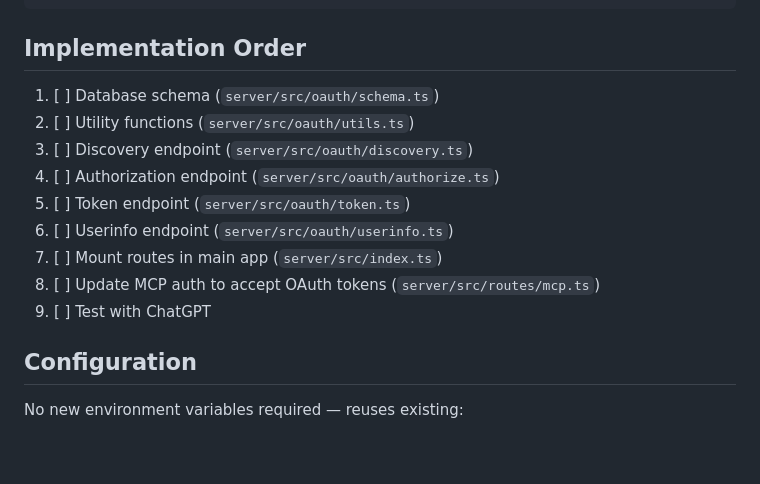
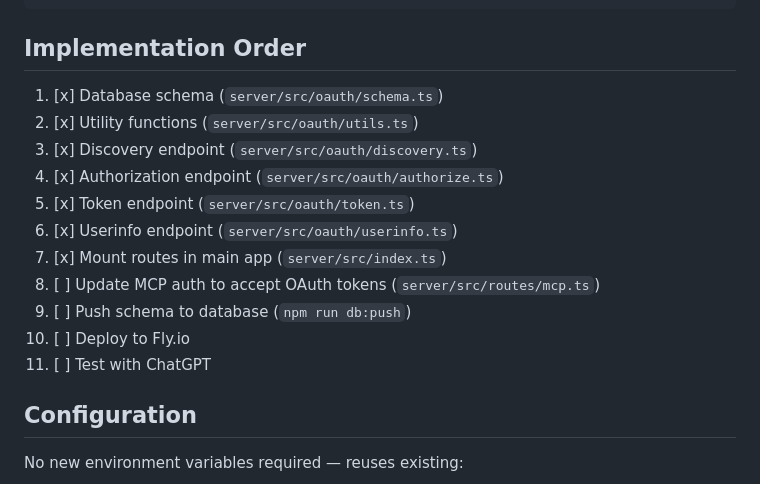
Before and after one commit to arunl/moodle-mcp-server, a Markdown page: docs/OAUTH-PROVIDER.md, the part around the change. Rendered like a GitHub page; blank space fills up the shorter version.

Commit message:
docs: Update OAuth implementation checklist

```diff
--- a/docs/OAUTH-PROVIDER.md
+++ b/docs/OAUTH-PROVIDER.md
@@ -141,15 +141,17 @@ server/src/
 
 ## Implementation Order
 
-1. [ ] Database schema (`server/src/oauth/schema.ts`)
-2. [ ] Utility functions (`server/src/oauth/utils.ts`)
-3. [ ] Discovery endpoint (`server/src/oauth/discovery.ts`)
-4. [ ] Authorization endpoint (`server/src/oauth/authorize.ts`)
-5. [ ] Token endpoint (`server/src/oauth/token.ts`)
-6. [ ] Userinfo endpoint (`server/src/oauth/userinfo.ts`)
-7. [ ] Mount routes in main app (`server/src/index.ts`)
+1. [x] Database schema (`server/src/oauth/schema.ts`)
+2. [x] Utility functions (`server/src/oauth/utils.ts`)
+3. [x] Discovery endpoint (`server/src/oauth/discovery.ts`)
+4. [x] Authorization endpoint (`server/src/oauth/authorize.ts`)
+5. [x] Token endpoint (`server/src/oauth/token.ts`)
+6. [x] Userinfo endpoint (`server/src/oauth/userinfo.ts`)
+7. [x] Mount routes in main app (`server/src/index.ts`)
 8. [ ] Update MCP auth to accept OAuth tokens (`server/src/routes/mcp.ts`)
-9. [ ] Test with ChatGPT
+9. [ ] Push schema to database (`npm run db:push`)
+10. [ ] Deploy to Fly.io
+11. [ ] Test with ChatGPT
 
 ## Configuration
 
```
